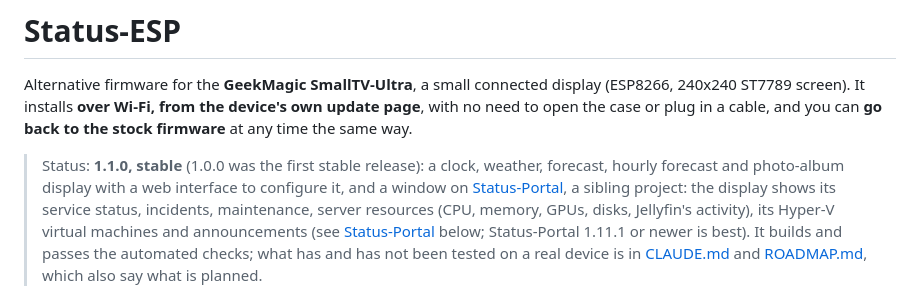
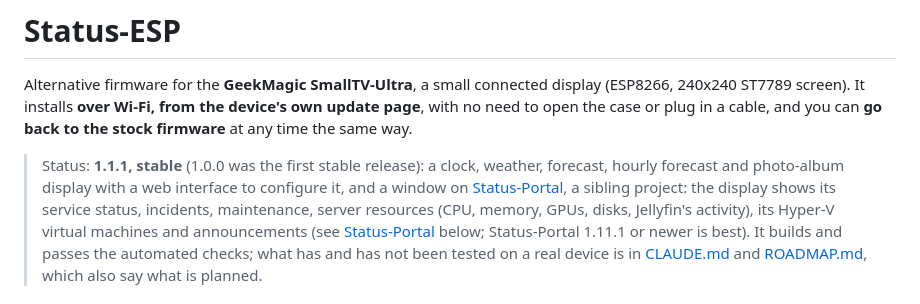
Before and after one commit to Adam4125-officiel/Status-ESP, a Markdown page: README.md, the part around the change. Drawn GitHub-style.

```diff
--- a/README.md
+++ b/README.md
@@ -5,7 +5,7 @@ Alternative firmware for the **GeekMagic SmallTV-Ultra**, a small connected disp
 page**, with no need to open the case or plug in a cable, and you can **go back to the
 stock firmware** at any time the same way.
 
-> Status: **1.1.0, stable** (1.0.0 was the first stable release): a clock, weather, forecast, hourly forecast and photo-album display with a
+> Status: **1.1.1, stable** (1.0.0 was the first stable release): a clock, weather, forecast, hourly forecast and photo-album display with a
 > web interface to configure it, and a window on [Status-Portal](https://github.com/Adam4125-officiel/Status-Portal),
 > a sibling project: the display shows its service status, incidents, maintenance, server resources
 > (CPU, memory, GPUs, disks, Jellyfin's activity), its Hyper-V virtual machines and announcements (see [Status-Portal](#status-portal)
```
Also changed, not shown: CHANGELOG.md (+4 -2 lines), CLAUDE.md (+9 -7 lines).
